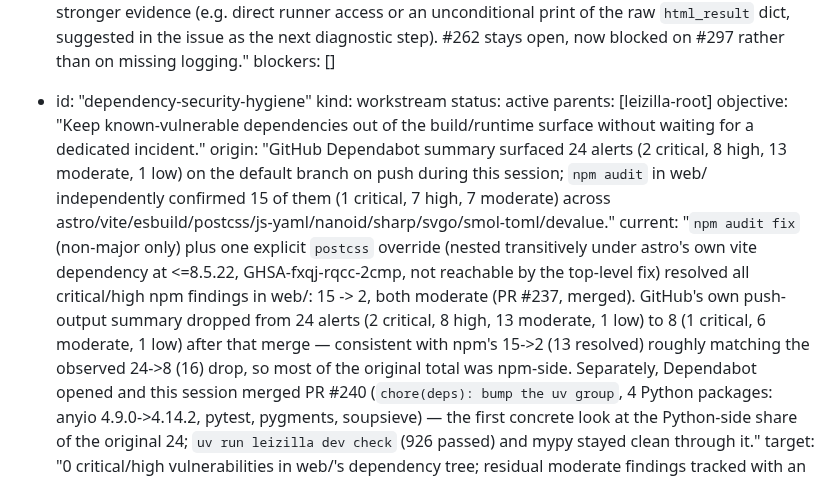
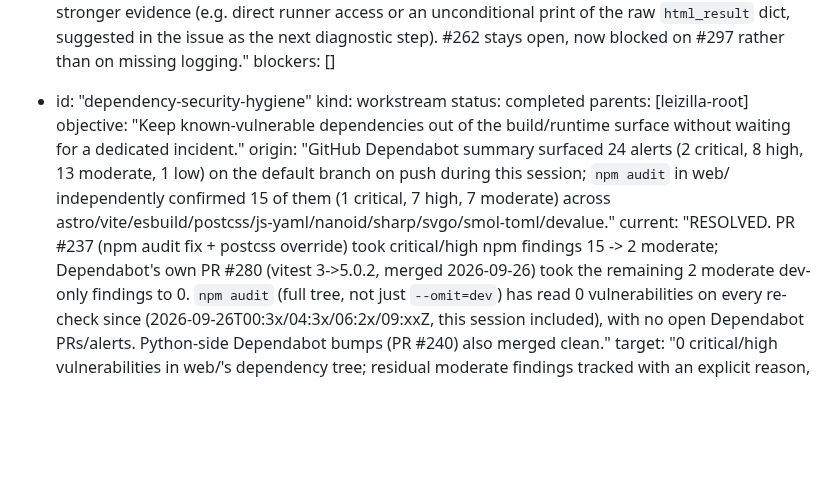
Before and after one commit to franklinbaldo/leizilla, a Markdown page: docs/okf/project-dag.md, the part around one of its changes. Drawn GitHub-style; blank space fills up the shorter version.

```diff
--- a/docs/okf/project-dag.md
+++ b/docs/okf/project-dag.md
@@ -269,9 +269,9 @@ fronts:
 
   - id: "dependency-security-hygiene"
     kind: workstream
-    status: active
+    status: completed
     parents: [leizilla-root]
     objective: "Keep known-vulnerable dependencies out of the build/runtime surface without waiting for a dedicated incident."
     origin: "GitHub Dependabot summary surfaced 24 alerts (2 critical, 8 high, 13 moderate, 1 low) on the default branch on push during this session; `npm audit` in web/ independently confirmed 15 of them (1 critical, 7 high, 7 moderate) across astro/vite/esbuild/postcss/js-yaml/nanoid/sharp/svgo/smol-toml/devalue."
-    current: "`npm audit fix` (non-major only) plus one explicit `postcss` override (nested transitively under astro's own vite dependency at <=8.5.22, GHSA-fxqj-rqcc-2cmp, not reachable by the top-level fix) resolved all critical/high npm findings in web/: 15 -> 2, both moderate (PR #237, merged). GitHub's own push-output summary dropped from 24 alerts (2 critical, 8 high, 13 moderate, 1 low) to 8 (1 critical, 6 moderate, 1 low) after that merge — consistent with npm's 15->2 (13 resolved) roughly matching the observed 24->8 (16) drop, so most of the original total was npm-side. Separately, Dependabot opened and this session merged PR #240 (`chore(deps): bump the uv group`, 4 Python packages: anyio 4.9.0->4.14.2, pytest, pygments, soupsieve) — the first concrete look at the Python-side share of the original 24; `uv run leizilla dev check` (926 passed) and mypy stayed clean through it."
+    current: "RESOLVED. PR #237 (npm audit fix + postcss override) took critical/high npm findings 15 -> 2 moderate; Dependabot's own PR #280 (vitest 3->5.0.2, merged 2026-09-26) took the remaining 2 moderate dev-only findings to 0. `npm audit` (full tree, not just `--omit=dev`) has read 0 vulnerabilities on every re-check since (2026-09-26T00:3x/04:3x/06:2x/09:xxZ, this session included), with no open Dependabot PRs/alerts. Python-side Dependabot bumps (PR #240) also merged clean."
     target: "0 critical/high vulnerabilities in web/'s dependency tree; residual moderate findings tracked with an explicit reason, not silently ignored."
```
Also changed, not shown: other parts of docs/okf/project-dag.md (+5 -5 lines).
